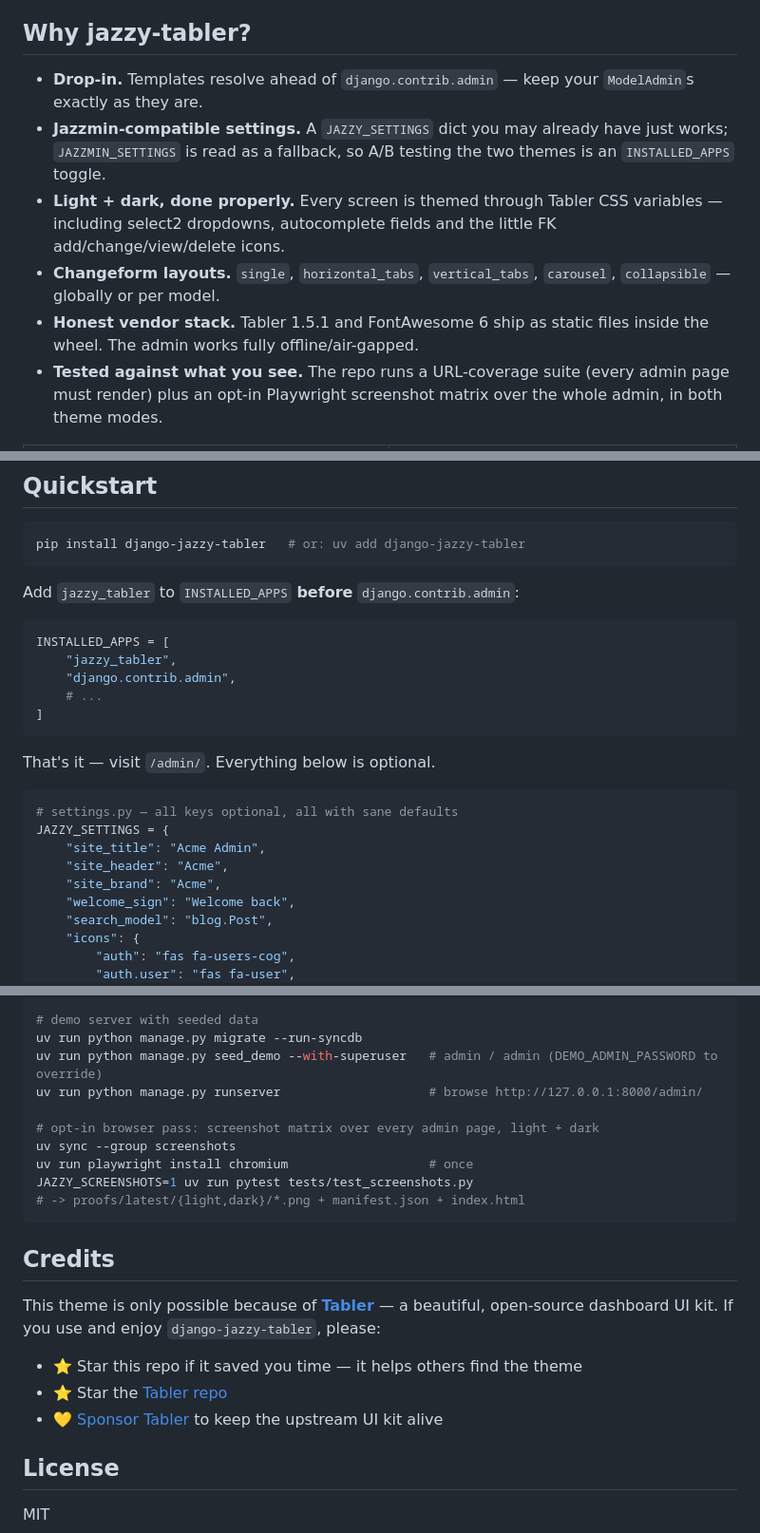
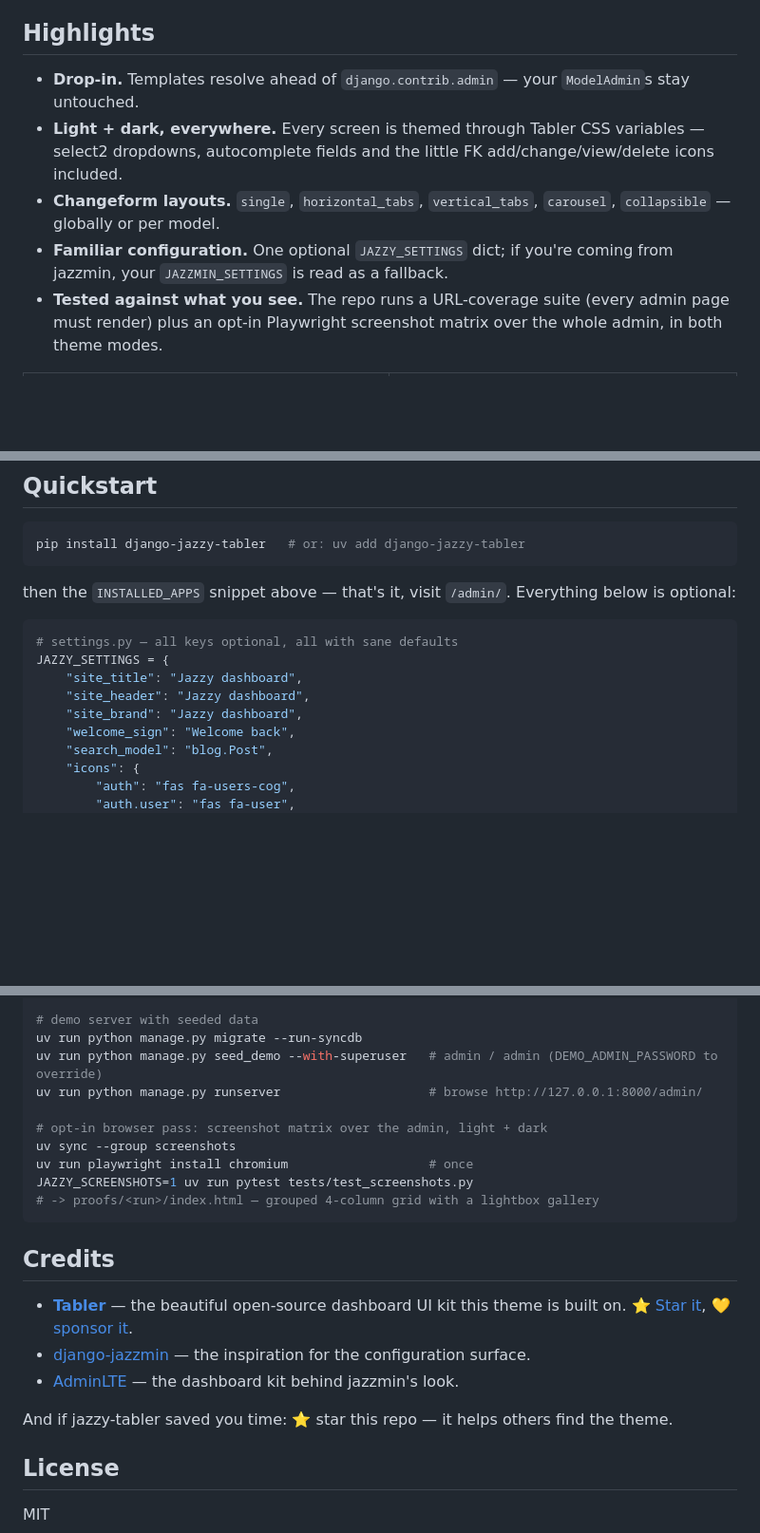
Before and after one commit to RamezIssac/django-jazzy-tabler, a Markdown page: README.md, 3 parts joined by grey strips. Shown at 95% size. GitHub-like rendering; blank space fills up the shorter version.

````diff
--- a/README.md
+++ b/README.md
@@ -11,13 +21,12 @@ No build step, no Node, no npm. One `pip install`, two lines in `settings.py`, a
 
 > **Status:** alpha. The configuration surface is stable enough to use; templates may still shift between minor versions.
 
-## Why jazzy-tabler?
+## Highlights
 
-- **Drop-in.** Templates resolve ahead of `django.contrib.admin` — keep your `ModelAdmin`s exactly as they are.
-- **Jazzmin-compatible settings.** A `JAZZY_SETTINGS` dict you may already have just works; `JAZZMIN_SETTINGS` is read as a fallback, so A/B testing the two themes is an `INSTALLED_APPS` toggle.
-- **Light + dark, done properly.** Every screen is themed through Tabler CSS variables — including select2 dropdowns, autocomplete fields and the little FK add/change/view/delete icons.
+- **Drop-in.** Templates resolve ahead of `django.contrib.admin` — your `ModelAdmin`s stay untouched.
+- **Light + dark, everywhere.** Every screen is themed through Tabler CSS variables — select2 dropdowns, autocomplete fields and the little FK add/change/view/delete icons included.
 - **Changeform layouts.** `single`, `horizontal_tabs`, `vertical_tabs`, `carousel`, `collapsible` — globally or per model.
-- **Honest vendor stack.** Tabler 1.5.1 and FontAwesome 6 ship as static files inside the wheel. The admin works fully offline/air-gapped.
+- **Familiar configuration.** One optional `JAZZY_SETTINGS` dict; if you're coming from jazzmin, your `JAZZMIN_SETTINGS` is read as a fallback.
 - **Tested against what you see.** The repo runs a URL-coverage suite (every admin page must render) plus an opt-in Playwright screenshot matrix over the whole admin, in both theme modes.
 
 | Changelist | Change form |
@@ -31,24 +40,14 @@ No build step, no Node, no npm. One `pip install`, two lines in `settings.py`, a
 pip install django-jazzy-tabler   # or: uv add django-jazzy-tabler
 ```
 
-Add `jazzy_tabler` to `INSTALLED_APPS` **before** `django.contrib.admin`:
-
-```python
-INSTALLED_APPS = [
-    "jazzy_tabler",
-    "django.contrib.admin",
-    # ...
-]
-```
-
-That's it — visit `/admin/`. Everything below is optional.
+then the `INSTALLED_APPS` snippet above — that's it, visit `/admin/`. Everything below is optional:
 
 ```python
 # settings.py — all keys optional, all with sane defaults
 JAZZY_SETTINGS = {
-    "site_title": "Acme Admin",
-    "site_header": "Acme",
-    "site_brand": "Acme",
+    "site_title": "Jazzy dashboard",
+    "site_header": "Jazzy dashboard",
+    "site_brand": "Jazzy dashboard",
     "welcome_sign": "Welcome back",
     "search_model": "blog.Post",
     "icons": {
@@ -88,20 +87,20 @@ uv run python manage.py migrate --run-syncdb
 uv run python manage.py seed_demo --with-superuser   # admin / admin (DEMO_ADMIN_PASSWORD to override)
 uv run python manage.py runserver                    # browse http://127.0.0.1:8000/admin/
 
-# opt-in browser pass: screenshot matrix over every admin page, light + dark
+# opt-in browser pass: screenshot matrix over the admin, light + dark
 uv sync --group screenshots
 uv run playwright install chromium                   # once
 JAZZY_SCREENSHOTS=1 uv run pytest tests/test_screenshots.py
-# -> proofs/latest/{light,dark}/*.png + manifest.json + index.html
+# -> proofs/<run>/index.html — grouped 4-column grid with a lightbox gallery
 ```
 
 ## Credits
 
-This theme is only possible because of [**Tabler**](https://tabler.io) — a beautiful, open-source dashboard UI kit. If you use and enjoy `django-jazzy-tabler`, please:
+- [**Tabler**](https://tabler.io) — the beautiful open-source dashboard UI kit this theme is built on. ⭐ [Star it](https://github.com/tabler/tabler), 💛 [sponsor it](https://github.com/sponsors/codecalm).
+- [django-jazzmin](https://github.com/farridav/django-jazzmin) — the inspiration for the configuration surface.
+- [AdminLTE](https://adminlte.io) — the dashboard kit behind jazzmin's look.
 
-- ⭐ Star this repo if it saved you time — it helps others find the theme
-- ⭐ Star the [Tabler repo](https://github.com/tabler/tabler)
-- 💛 [Sponsor Tabler](https://github.com/sponsors/codecalm) to keep the upstream UI kit alive
+And if jazzy-tabler saved you time: ⭐ star this repo — it helps others find the theme.
 
 ## License
 
````
Also changed, not shown: other parts of README.md (+12 -2 lines), docs/settings.md (+12 -12 lines).
